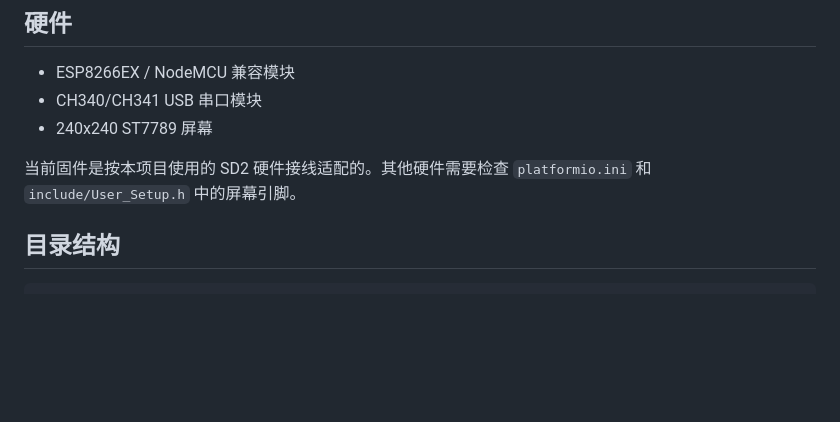
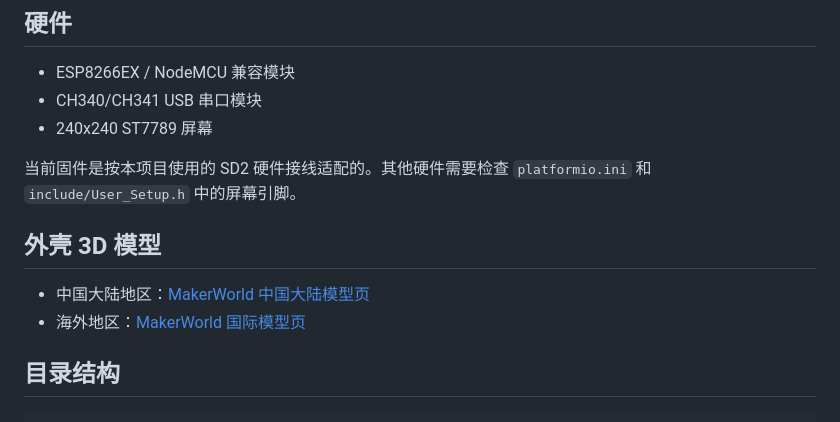
Before and after one commit to huangyiqian/printsphere-lite-plus, a Markdown page: README.md, the part around the change. Rendered like a GitHub page; blank space fills up the shorter version.

Commit message:
Add MakerWorld enclosure model links

```diff
--- a/README.md
+++ b/README.md
@@ -22,6 +22,11 @@ PrintSphere Lite 是一款基于 ESP8266EX 和 240x240 ST7789 屏幕的 Bambu
 - 240x240 ST7789 屏幕
 
 当前固件是按本项目使用的 SD2 硬件接线适配的。其他硬件需要检查 `platformio.ini` 和 `include/User_Setup.h` 中的屏幕引脚。
+
+## 外壳 3D 模型
+
+- 中国大陆地区：[MakerWorld 中国大陆模型页](https://makerworld.com.cn/models/2587841?appSharePlatform=copy)
+- 海外地区：[MakerWorld 国际模型页](https://makerworld.com/models/2891359?appSharePlatform=copy)
 
 ## 目录结构
 
```
